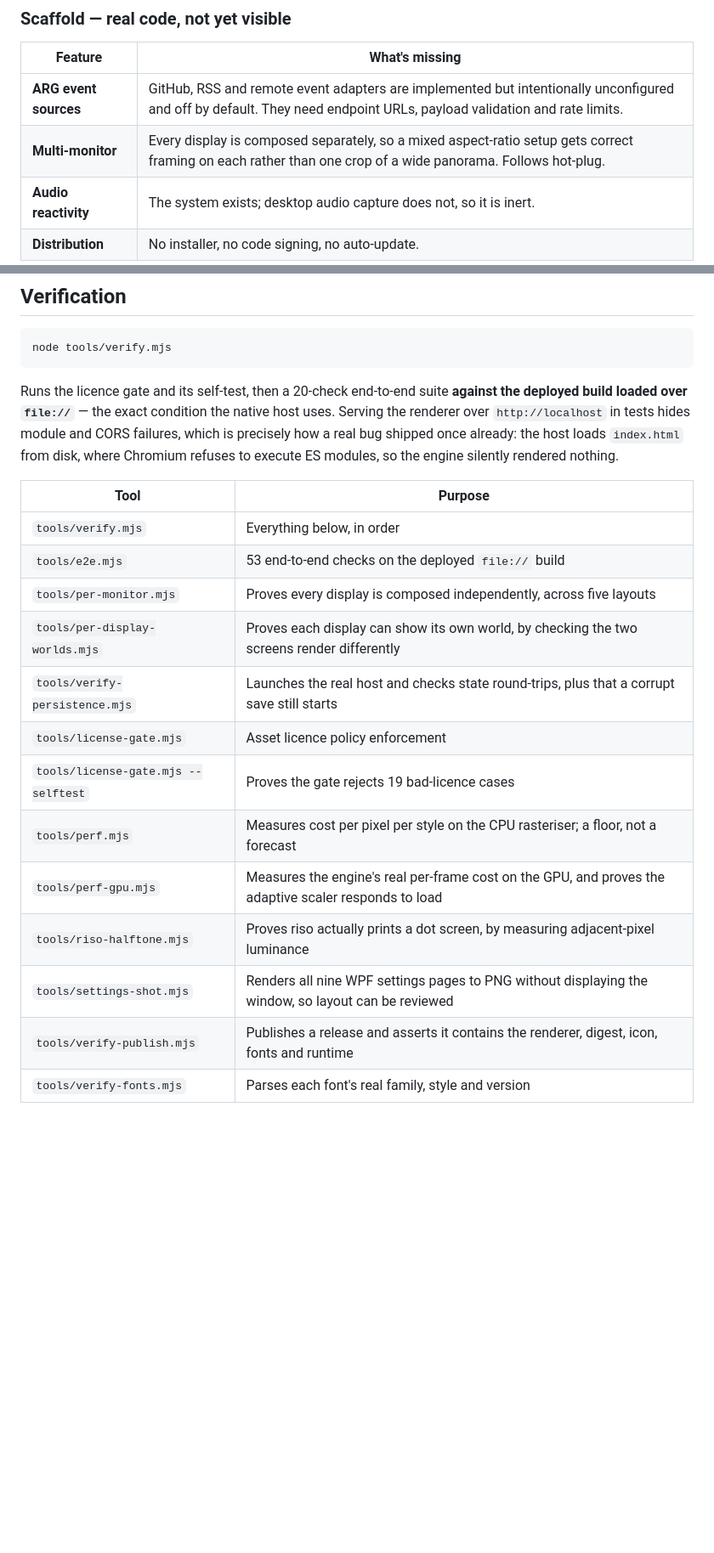
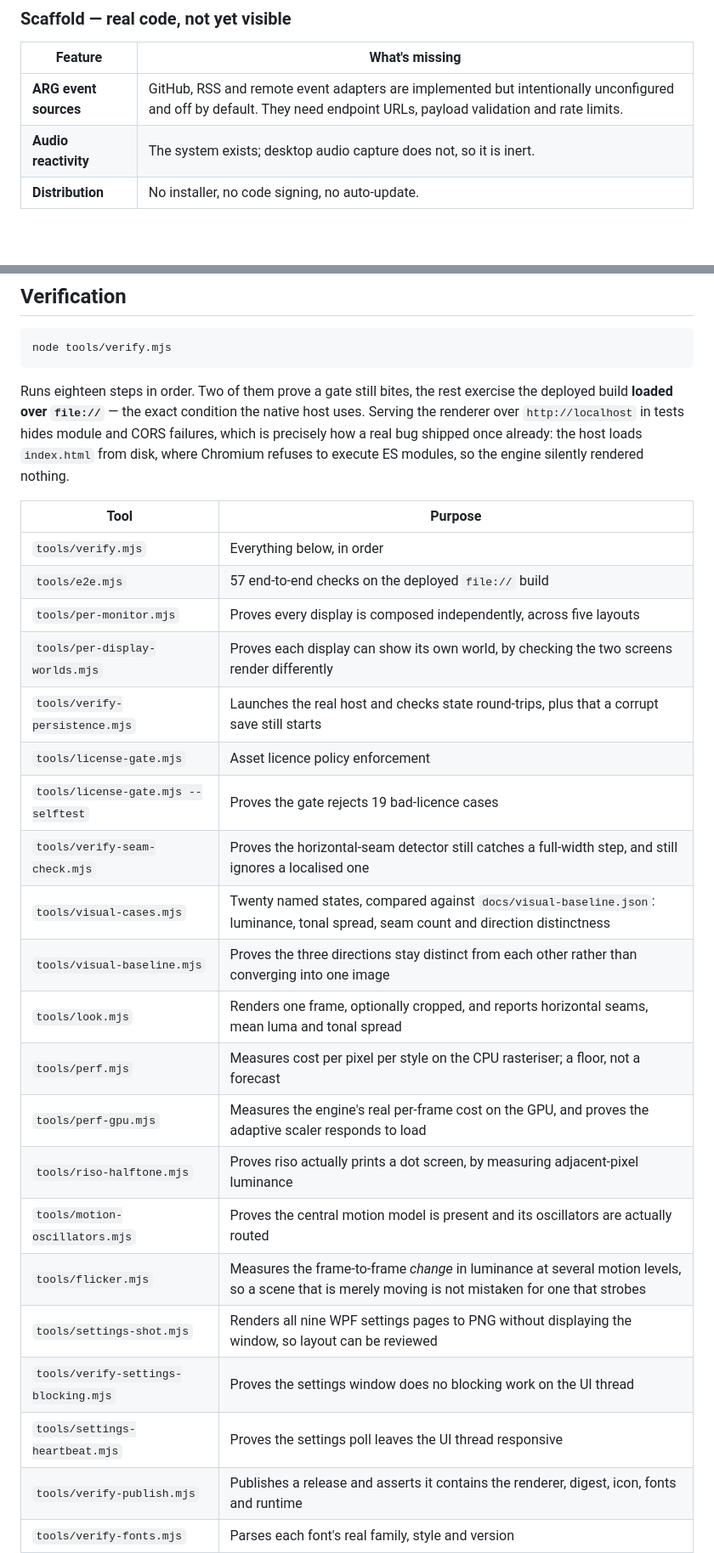
Before and after one commit to realizations/anomaly-engine, a Markdown page: README.md, 2 parts joined by grey strips. Shown at 85% size. Drawn GitHub-style; blank space fills up the shorter version.

````diff
--- a/README.md
+++ b/README.md
@@ -120,7 +121,6 @@ so than ship a feature table that overstates the project.
 | Feature | What's missing |
 |---------|----------------|
 | **ARG event sources** | GitHub, RSS and remote event adapters are implemented but intentionally unconfigured and off by default. They need endpoint URLs, payload validation and rate limits. |
-| **Multi-monitor** | Every display is composed separately, so a mixed aspect-ratio setup gets correct framing on each rather than one crop of a wide panorama. Follows hot-plug. |
 | **Audio reactivity** | The system exists; desktop audio capture does not, so it is inert. |
 | **Distribution** | No installer, no code signing, no auto-update. |
 
@@ -505,8 +504,8 @@ See [issues](https://github.com/realizations/anomaly-engine/issues) for planned
 node tools/verify.mjs
 ```
 
-Runs the licence gate and its self-test, then a 20-check end-to-end suite **against the
-deployed build loaded over `file://`** — the exact condition the native host uses. Serving
+Runs eighteen steps in order. Two of them prove a gate still bites, the rest exercise the
+deployed build **loaded over `file://`** — the exact condition the native host uses. Serving
 the renderer over `http://localhost` in tests hides module and CORS failures, which is
 precisely how a real bug shipped once already: the host loads `index.html` from disk, where
 Chromium refuses to execute ES modules, so the engine silently rendered nothing.
@@ -514,16 +513,24 @@ Chromium refuses to execute ES modules, so the engine silently rendered nothing.
 | Tool | Purpose |
 |------|---------|
 | `tools/verify.mjs` | Everything below, in order |
-| `tools/e2e.mjs` | 53 end-to-end checks on the deployed `file://` build |
+| `tools/e2e.mjs` | 57 end-to-end checks on the deployed `file://` build |
 | `tools/per-monitor.mjs` | Proves every display is composed independently, across five layouts |
 | `tools/per-display-worlds.mjs` | Proves each display can show its own world, by checking the two screens render differently |
 | `tools/verify-persistence.mjs` | Launches the real host and checks state round-trips, plus that a corrupt save still starts |
 | `tools/license-gate.mjs` | Asset licence policy enforcement |
 | `tools/license-gate.mjs --selftest` | Proves the gate rejects 19 bad-licence cases |
+| `tools/verify-seam-check.mjs` | Proves the horizontal-seam detector still catches a full-width step, and still ignores a localised one |
+| `tools/visual-cases.mjs` | Twenty named states, compared against `docs/visual-baseline.json`: luminance, tonal spread, seam count and direction distinctness |
+| `tools/visual-baseline.mjs` | Proves the three directions stay distinct from each other rather than converging into one image |
+| `tools/look.mjs` | Renders one frame, optionally cropped, and reports horizontal seams, mean luma and tonal spread |
 | `tools/perf.mjs` | Measures cost per pixel per style on the CPU rasteriser; a floor, not a forecast |
 | `tools/perf-gpu.mjs` | Measures the engine's real per-frame cost on the GPU, and proves the adaptive scaler responds to load |
 | `tools/riso-halftone.mjs` | Proves riso actually prints a dot screen, by measuring adjacent-pixel luminance |
+| `tools/motion-oscillators.mjs` | Proves the central motion model is present and its oscillators are actually routed |
+| `tools/flicker.mjs` | Measures the frame-to-frame *change* in luminance at several motion levels, so a scene that is merely moving is not mistaken for one that strobes |
 | `tools/settings-shot.mjs` | Renders all nine WPF settings pages to PNG without displaying the window, so layout can be reviewed |
+| `tools/verify-settings-blocking.mjs` | Proves the settings window does no blocking work on the UI thread |
+| `tools/settings-heartbeat.mjs` | Proves the settings poll leaves the UI thread responsive |
 | `tools/verify-publish.mjs` | Publishes a release and asserts it contains the renderer, digest, icon, fonts and runtime |
 | `tools/verify-fonts.mjs` | Parses each font's real family, style and version |
 | `tools/verify-fonts-use.mjs` | Proves each family loads and actually applies, not just ships |
````
Also changed, not shown: other parts of README.md (+14 -14 lines).
